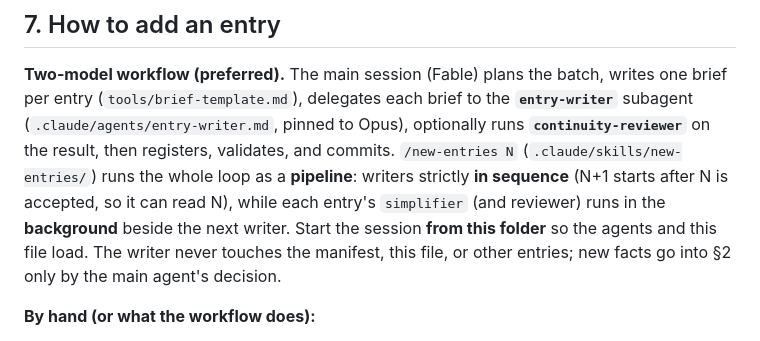
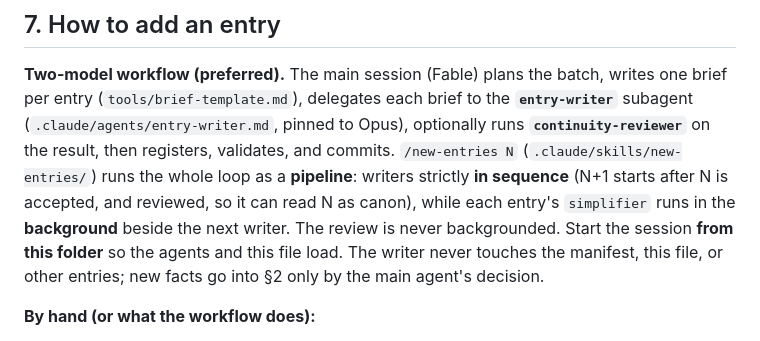
Before and after one commit to arqbca11/felix-field-notes, a Markdown page: CLAUDE.md, the part around the change. Rendered like a GitHub page.

Commit message:
new-entries: the review of entry N completes before writer N+1 and before N's simplifier
Co-Authored-By: Claude Fable 5.1 <noreply@anthropic.com>
Claude-Session: https://claude.ai/code/session_0191Eq1MpwpVoXmFSTnKdsBv

```diff
--- a/CLAUDE.md
+++ b/CLAUDE.md
@@ -316,8 +316,8 @@ entry (`tools/brief-template.md`), delegates each brief to the **`entry-writer`*
 (`.claude/agents/entry-writer.md`, pinned to Opus), optionally runs **`continuity-reviewer`** on
 the result, then registers, validates, and commits. `/new-entries N` (`.claude/skills/new-entries/`)
 runs the whole loop as a **pipeline**: writers strictly **in sequence** (N+1 starts after N is accepted,
-so it can read N), while each entry's `simplifier` (and reviewer) runs in the **background** beside the
-next writer. Start the session **from this folder** so the agents and this file load.
+and reviewed, so it can read N as canon), while each entry's `simplifier` runs in the **background**
+beside the next writer. The review is never backgrounded. Start the session **from this folder** so the agents and this file load.
 The writer never touches the manifest, this file, or other entries; new facts go into §2 only by
 the main agent's decision.
 
```
Also changed, not shown: 1 other file.
